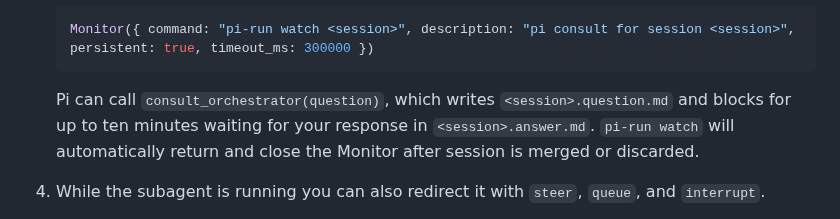
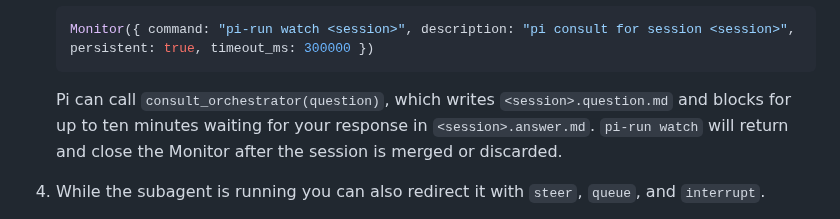
Before and after one commit to ahalekelly/agent-config, a Markdown page: pi-run/docs/pi-run-instructions.md, the part around the change. Rendered like a GitHub page.

Commit message:
Tighten watch Monitor wording in the instructions

````diff
--- a/pi-run/docs/pi-run-instructions.md
+++ b/pi-run/docs/pi-run-instructions.md
@@ -20,7 +20,7 @@ Plan length should be proportional to the task; 1/2th as many tokens as the expe
    Monitor({ command: "pi-run watch <session>", description: "pi consult for session <session>", persistent: true, timeout_ms: 300000 })
    ```
 
-   Pi can call `consult_orchestrator(question)`, which writes `<session>.question.md` and blocks for up to ten minutes waiting for your response in `<session>.answer.md`. `pi-run watch` will automatically return and close the Monitor after session is merged or discarded.
+   Pi can call `consult_orchestrator(question)`, which writes `<session>.question.md` and blocks for up to ten minutes waiting for your response in `<session>.answer.md`. `pi-run watch` will return and close the Monitor after the session is merged or discarded.
 
 4. While the subagent is running you can also redirect it with `steer`, `queue`, and `interrupt`.
 
````
